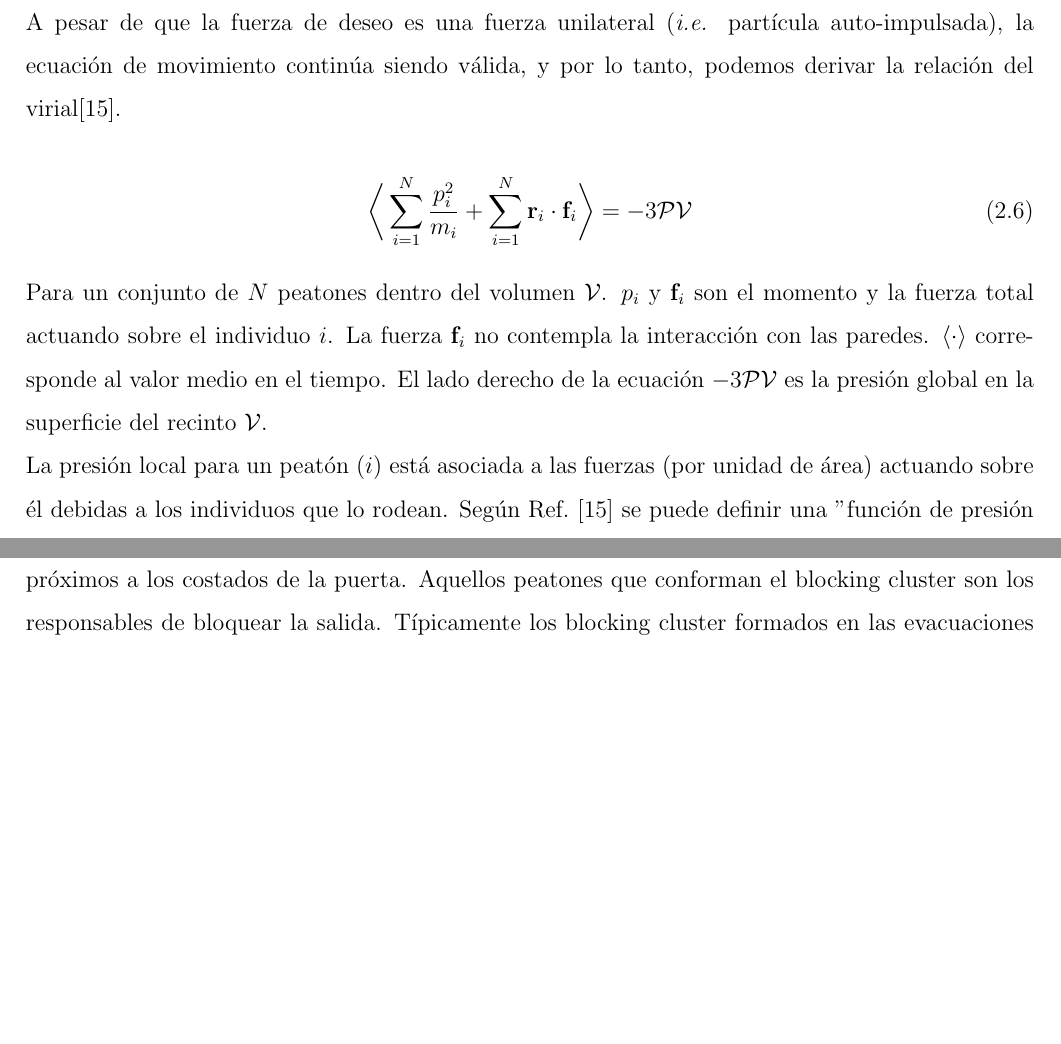
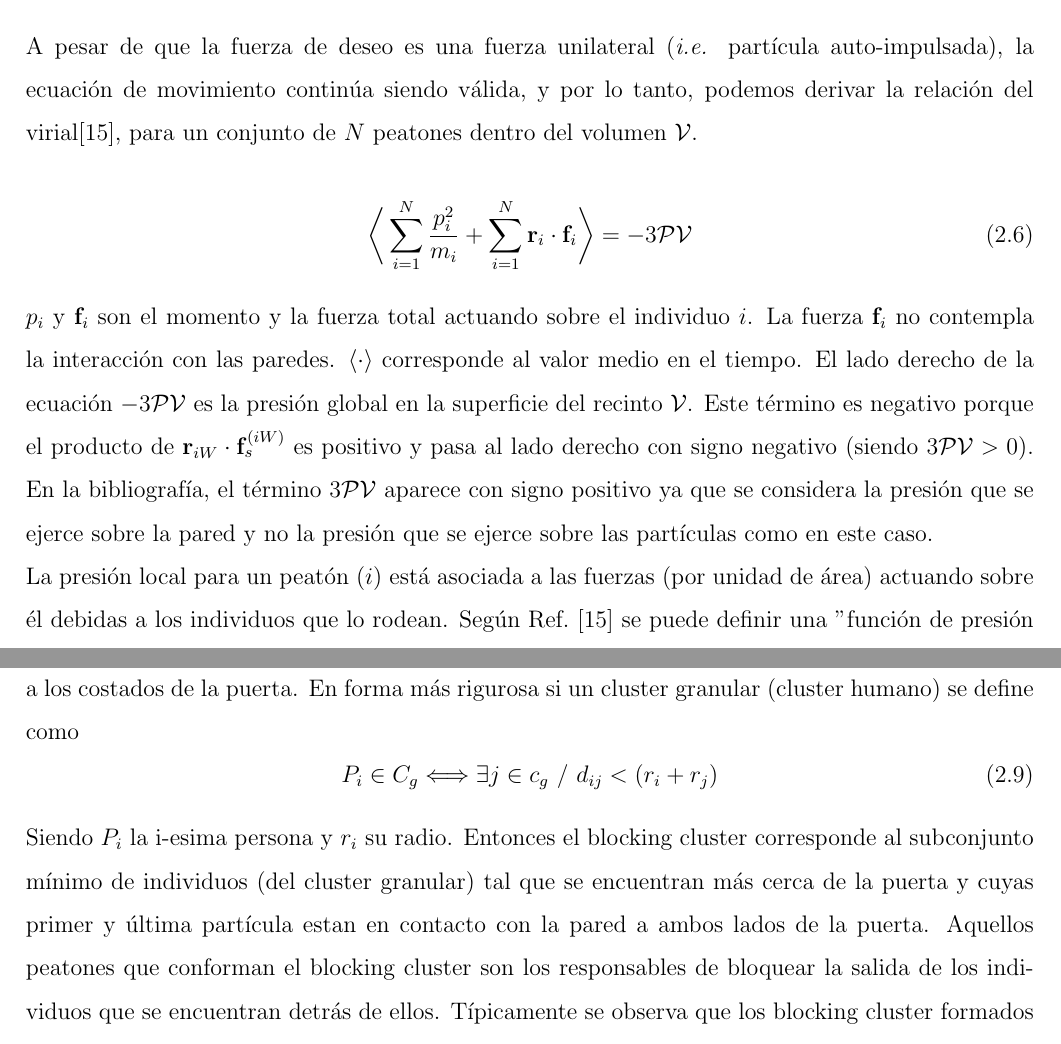
Before and after one commit to ignaciosticco/Tesis, a LaTeX thesis (tesis_main.tex, which reads marco_teorico/marco_teorico.tex): two parts of pages 13 and 14 of 60 before the commit and two parts of pages 13 and 15 of 61 after it, joined at a grey line, cut so that both start at the same text, the shorter picture padded with empty space. Compiled offline with pdfLaTeX.

Commit message:
Signo de 3pv y definicion formal de BC

```diff
--- a/marco_teorico/marco_teorico.tex
+++ b/marco_teorico/marco_teorico.tex
@@ -43,7 +43,7 @@ A partir de la ecuación de movimiento (\ref{newton}) y de las condiciones inici
 
 \section{Presión local}
 
-A pesar de que la fuerza de deseo es una fuerza unilateral (\textit{i.e.} partícula auto-impulsada), la ecuación de movimiento continúa siendo válida, y por lo tanto, podemos derivar la relación del virial\cite{lion}.
+A pesar de que la fuerza de deseo es una fuerza unilateral (\textit{i.e.} partícula auto-impulsada), la ecuación de movimiento continúa siendo válida, y por lo tanto, podemos derivar la relación del virial\cite{lion}, para un conjunto de $N$ peatones dentro del volumen $\mathcal{V}$.
 
 \begin{equation}
  \bigg\langle\displaystyle\sum_{i=1}^N\displaystyle\frac{p_i^2}{m_i} +
@@ -52,8 +52,7 @@ A pesar de que la fuerza de deseo es una fuerza unilateral (\textit{i.e.} partí
 \end{equation}
 
 
-\noindent Para un conjunto de $N$ peatones dentro del volumen $\mathcal{V}$. $p_i$  y $\mathbf{f}_i$ son el momento y la fuerza total actuando sobre el individuo $i$. La fuerza $\mathbf{f}_i$ no contempla la interacción con las paredes.  $\langle\cdot\rangle$ corresponde al valor medio en el tiempo. El lado derecho de la ecuación $-3\mathcal{PV}$ es la presión global en la superficie del recinto $\mathcal{V}$.  \\
-% El término de la derecha es negativo porque se considera a la fuerza que la pared ejerce sobre el individuo.
+$p_i$  y $\mathbf{f}_i$ son el momento y la fuerza total actuando sobre el individuo $i$. La fuerza $\mathbf{f}_i$ no contempla la interacción con las paredes.  $\langle\cdot\rangle$ corresponde al valor medio en el tiempo. El lado derecho de la ecuación $-3\mathcal{PV}$ es la presión global en la superficie del recinto $\mathcal{V}$. Este término es negativo porque el producto de $\mathbf{r}_{iW}\cdot\mathbf{f}_s^{(iW)}$ es positivo y pasa al lado derecho con signo negativo (siendo $3\mathcal{PV}>0$). En la bibliografía, el término $3\mathcal{PV}$ aparece con signo positivo ya que se considera la presión que se ejerce sobre la pared y no la presión que se ejerce sobre las partículas como en este caso.  \\
 La presión local para un peatón ($i$) está asociada a las fuerzas (por unidad de área) actuando sobre él debidas a los individuos que lo rodean. Según Ref.~\cite{lion} se puede definir una "función de presión social" $P_i$ como:\\
 
 \begin{equation}
@@ -84,7 +83,12 @@ En la Ref.~\cite{Helbing1} se reporta que a valores de presión superiores a 160
 \section{Blocking Clusters}
 
 Se utilizó el concepto de blocking cluster~\cite{Dorso1} para estudiar a los individuos más próximos a la puerta que satisfacen la condición de estar en contacto con ella.
-Se lo define como un conjunto mínimo de individuos en contacto que va desde un punto de la pared hacia otro. Estos puntos están próximos a los costados de la puerta. Aquellos peatones que conforman el blocking cluster son los responsables de bloquear la salida. Típicamente los blocking cluster formados en las evacuaciones tiene estructura de "arco" como el que se muestra en la Fig. \ref{bc}. Basta que un solo peatón deje de estar en contacto con sus vecinos para que el blocking cluster deje de estar constituido. Además, estas estructuras mínimas actúan como una barrera para los individuos que tienen detrás, impidiendo la evacuación de peatones. \\
+Se lo define como un conjunto mínimo de individuos en contacto que va desde un punto de la pared hacia otro. Estos puntos están próximos a los costados de la puerta. En forma más rigurosa si un cluster granular (cluster humano) se define como
+\begin{equation}
+P_i \in C_g \Longleftrightarrow \exists j \in c_g ~/~ d_{ij}<(r_i+r_j)
+\end{equation}
+Siendo $P_i$  la i-esima persona y $r_i$ su radio. Entonces el blocking cluster corresponde al subconjunto mínimo de individuos (del cluster granular) tal que se encuentran más cerca de la puerta y cuyas primer y última partícula estan en contacto con la pared a ambos lados de la puerta.
+Aquellos peatones que conforman el blocking cluster son los responsables de bloquear la salida de los individuos que se encuentran detrás de ellos. Típicamente se observa que los blocking cluster formados en las evacuaciones tiene estructura de "arco" como el que se muestra en la Fig. \ref{bc}. Basta que un solo peatón deje de estar en contacto con sus vecinos para que el blocking cluster deje de estar constituido. Además, estas estructuras mínimas actúan como una barrera para los individuos que tienen detrás, impidiendo la evacuación de peatones. \\
 
 En este trabajo consideramos dos definiciones adicionales referentes a los \textit{blocking clusters}: por un lado, si éste no está en contacto con la pared de separación entre las puertas (pero sí con las otras paredes del mismo lado del recinto) lo llamamos \textit{big blocking cluster}. En cambio, si una de las paredes de contacto es la pared de separación entre puertas, entonces los llamamos \textit{small blocking cluster} (ver ejemplos en la Fig.~\ref{bc}).
 
```
